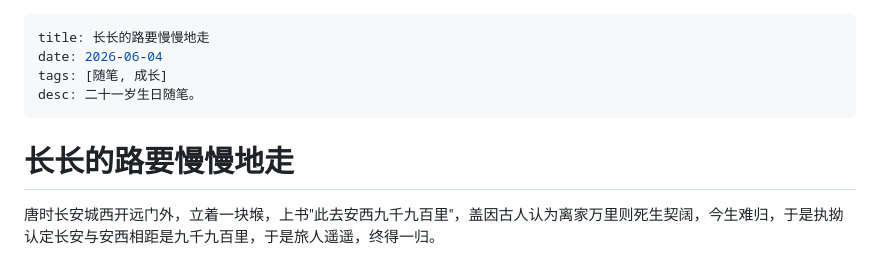
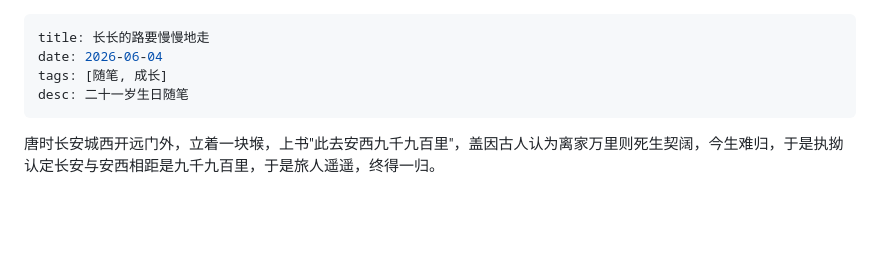
Before and after one commit to dingye0604/blog, a Markdown page: content/2026/长长的路要慢慢地走.md, the part around the change. GitHub-like rendering; blank space fills up the shorter version.

Commit message:
update 长长的路要慢慢地走: 修订文章内容
Co-Authored-By: Claude Opus 4.7 <noreply@anthropic.com>

```diff
--- a/content/2026/长长的路要慢慢地走.md
+++ b/content/2026/长长的路要慢慢地走.md
@@ -2,10 +2,8 @@
 title: 长长的路要慢慢地走
 date: 2026-06-04
 tags: [随笔, 成长]
-desc: 二十一岁生日随笔。
+desc: 二十一岁生日随笔
 ---
-
-# 长长的路要慢慢地走
 
 唐时长安城西开远门外，立着一块堠，上书"此去安西九千九百里"，盖因古人认为离家万里则死生契阔，今生难归，于是执拗认定长安与安西相距是九千九百里，于是旅人遥遥，终得一归。
 
```
